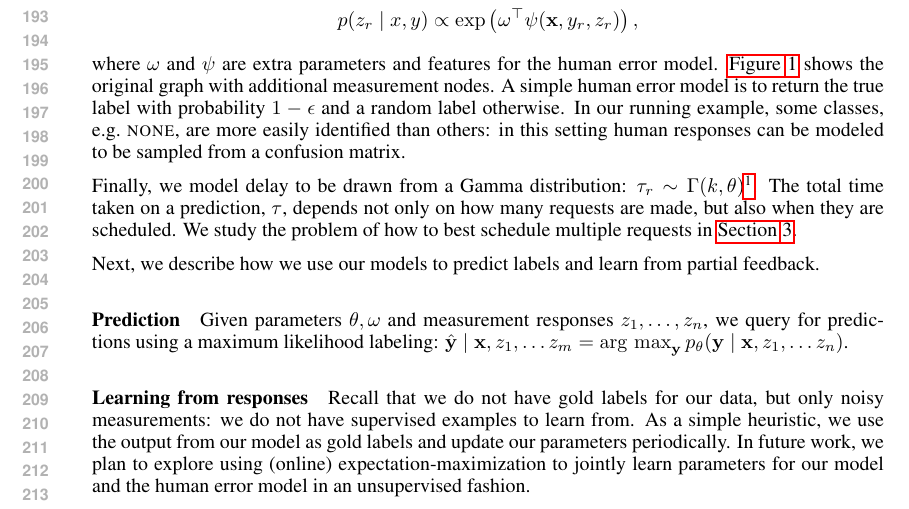
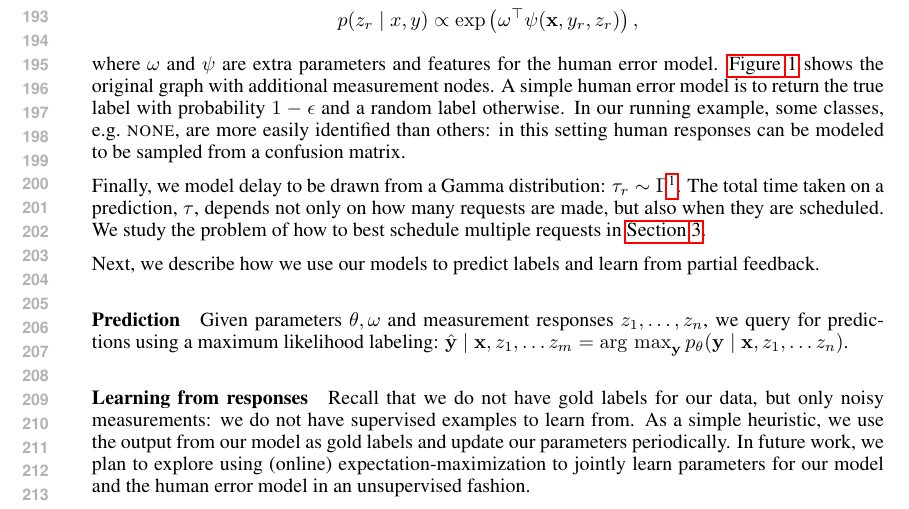
Before and after one commit to lense-project/lense-base, a LaTeX paper (doc/nips2015/paper.tex, which reads doc/nips2015/problem.tex): part of page 4 of 10, cut so that both start at the same text. Compiled offline with pdfLaTeX.

Commit message:
Small footnote about time

```diff
--- a/doc/nips2015/problem.tex
+++ b/doc/nips2015/problem.tex
@@ -80,7 +80,7 @@ where $\omega$ and $\psi$ are extra parameters and features for the human error
 A simple human error model is to return the true label with probability $1-\epsilon$ and a random label otherwise.
 In our running example, some classes, e.g.\ $\textsc{none}$, are more easily identified than others: in this setting human responses can be modeled to be sampled from a confusion matrix.
 
-Finally, we model delay to be drawn from a Gamma distribution: $\tau_r \sim \Gamma(k, \theta)$\footnote{We assume that the response delays are independent of the input and which label is being queried, though the model can easily be generalized to this setting.}.
+Finally, we model delay to be drawn from a Gamma distribution: $\tau_r \sim \Gamma$\footnote{We assume that the response delays are independent of the input and which label is being queried, though the model can easily be generalized to this setting.}.
 The total time taken on a prediction, $\tau$, depends not only on how many requests are made, but also when they are scheduled.
 We study the problem of how to best schedule multiple requests in \sectionref{async}.
 
```
